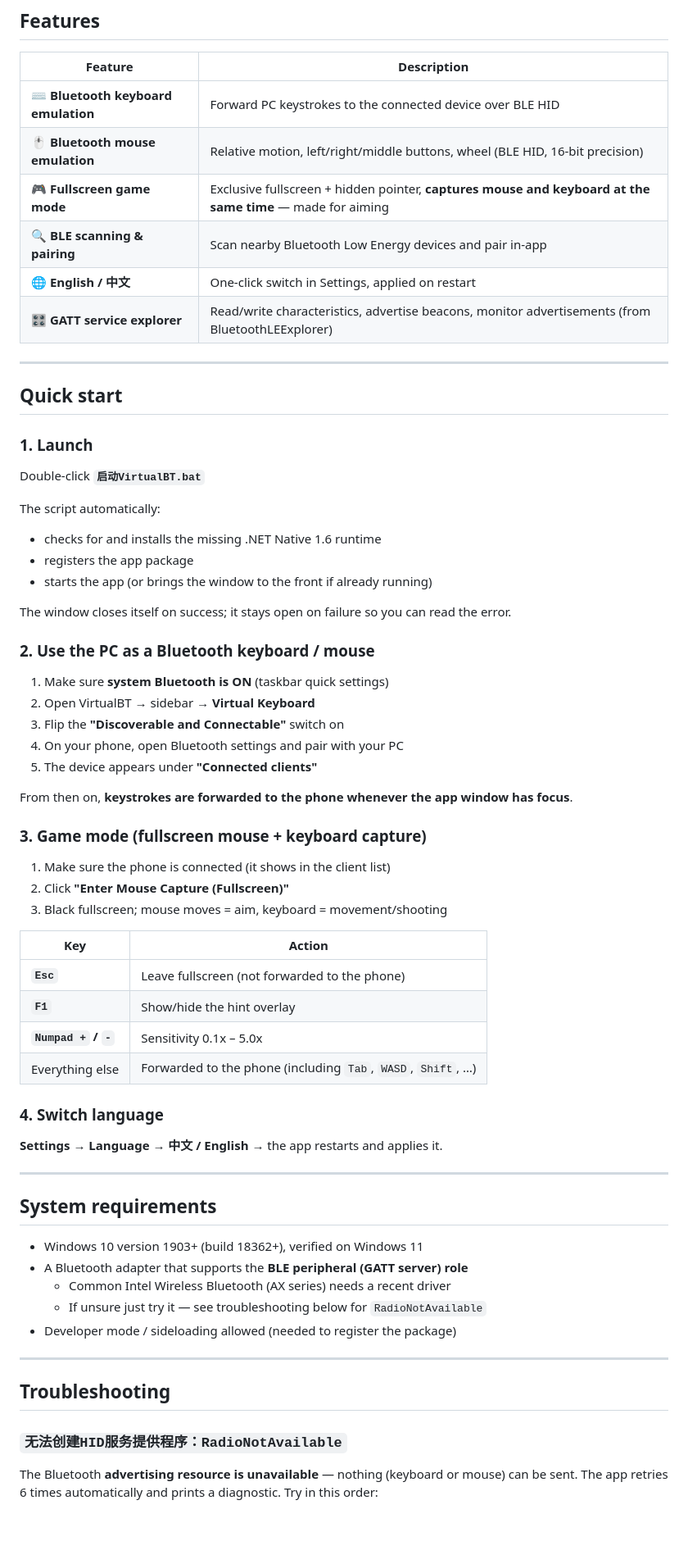
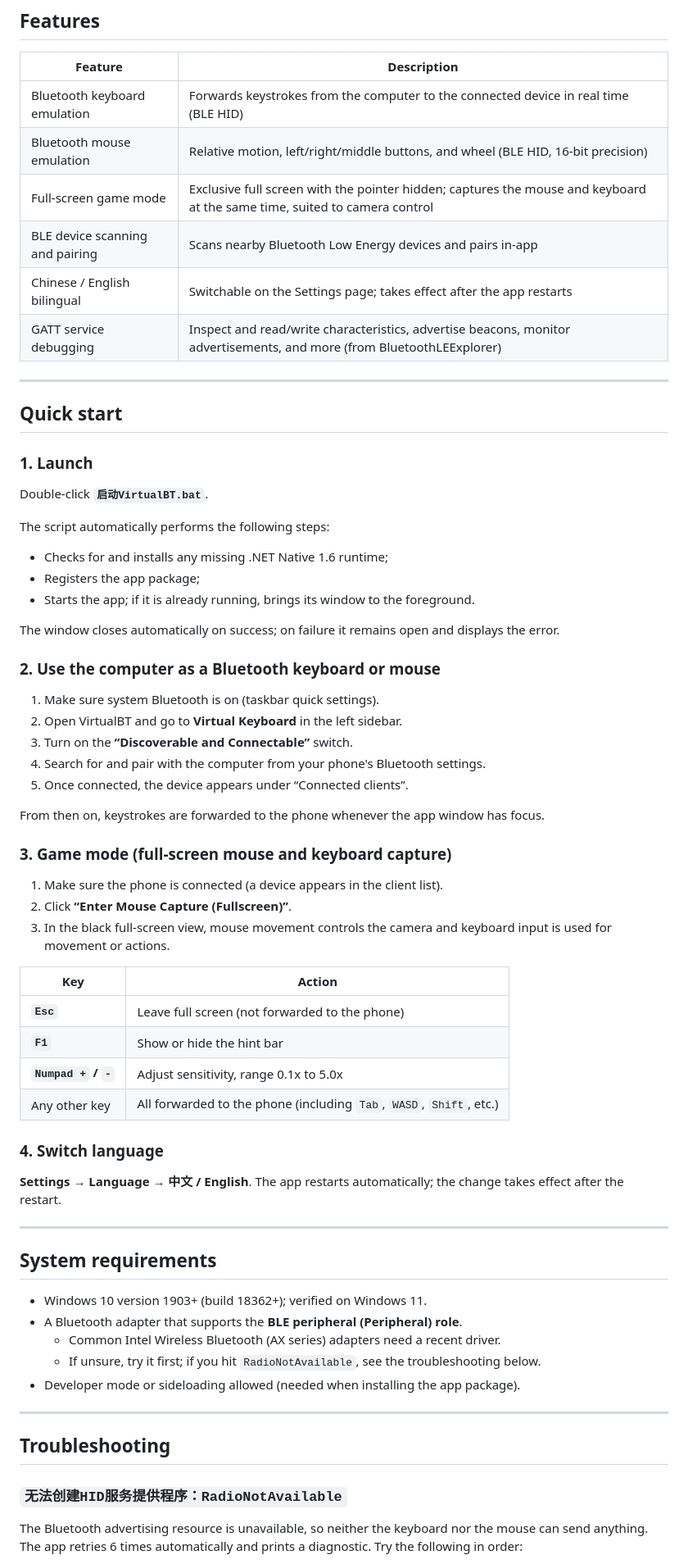
Before and after one commit to xrh114514/VirtualBT-CN, a Markdown page: README.md, the part around one of its changes. Shown at 82% size. Rendered like a GitHub page; blank space fills up the shorter version.

```diff
--- a/README.md
+++ b/README.md
@@ -32,12 +30,12 @@ The UI supports **English / 中文** with a one-click switch.
 
 | Feature | Description |
 |---|---|
-| ⌨️ **Bluetooth keyboard emulation** | Forward PC keystrokes to the connected device over BLE HID |
-| 🖱️ **Bluetooth mouse emulation** | Relative motion, left/right/middle buttons, wheel (BLE HID, 16-bit precision) |
-| 🎮 **Fullscreen game mode** | Exclusive fullscreen + hidden pointer, **captures mouse and keyboard at the same time** — made for aiming |
-| 🔍 **BLE scanning & pairing** | Scan nearby Bluetooth Low Energy devices and pair in-app |
-| 🌐 **English / 中文** | One-click switch in Settings, applied on restart |
-| 🎛️ **GATT service explorer** | Read/write characteristics, advertise beacons, monitor advertisements (from BluetoothLEExplorer) |
+| Bluetooth keyboard emulation | Forwards keystrokes from the computer to the connected device in real time (BLE HID) |
+| Bluetooth mouse emulation | Relative motion, left/right/middle buttons, and wheel (BLE HID, 16-bit precision) |
+| Full-screen game mode | Exclusive full screen with the pointer hidden; captures the mouse and keyboard at the same time, suited to camera control |
+| BLE device scanning and pairing | Scans nearby Bluetooth Low Energy devices and pairs in-app |
+| Chinese / English bilingual | Switchable on the Settings page; takes effect after the app restarts |
+| GATT service debugging | Inspect and read/write characteristics, advertise beacons, monitor advertisements, and more (from BluetoothLEExplorer) |
 
 ---
 
@@ -45,51 +43,52 @@ The UI supports **English / 中文** with a one-click switch.
 
 ### 1. Launch
 
-Double-click **`启动VirtualBT.bat`**
+Double-click **`启动VirtualBT.bat`**.
 
-The script automatically:
-- checks for and installs the missing .NET Native 1.6 runtime
-- registers the app package
-- starts the app (or brings the window to the front if already running)
+The script automatically performs the following steps:
 
-The window closes itself on success; it stays open on failure so you can read the error.
+- Checks for and installs any missing .NET Native 1.6 runtime;
+- Registers the app package;
+- Starts the app; if it is already running, brings its window to the foreground.
 
-### 2. Use the PC as a Bluetooth keyboard / mouse
+The window closes automatically on success; on failure it remains open and displays the error.
 
-1. Make sure **system Bluetooth is ON** (taskbar quick settings)
-2. Open VirtualBT → sidebar → **Virtual Keyboard**
-3. Flip the **"Discoverable and Connectable"** switch on
-4. On your phone, open Bluetooth settings and pair with your PC
-5. The device appears under **"Connected clients"**
+### 2. Use the computer as a Bluetooth keyboard or mouse
 
-From then on, **keystrokes are forwarded to the phone whenever the app window has focus**.
+1. Make sure system Bluetooth is on (taskbar quick settings).
+2. Open VirtualBT and go to **Virtual Keyboard** in the left sidebar.
+3. Turn on the **“Discoverable and Connectable”** switch.
+4. Search for and pair with the computer from your phone's Bluetooth settings.
+5. Once connected, the device appears under “Connected clients”.
 
-### 3. Game mode (fullscreen mouse + keyboard capture)
+From then on, keystrokes are forwarded to the phone whenever the app window has focus.
 
-1. Make sure the phone is connected (it shows in the client list)
-2. Click **"Enter Mouse Capture (Fullscreen)"**
-3. Black fullscreen; mouse moves = aim, keyboard = movement/shooting
+### 3. Game mode (full-screen mouse and keyboard capture)
+
+1. Make sure the phone is connected (a device appears in the client list).
+2. Click **“Enter Mouse Capture (Fullscreen)”**.
+3. In the black full-screen view, mouse movement controls the camera and keyboard input is used for movement or actions.
 
 | Key | Action |
 |---|---|
-| **`Esc`** | Leave fullscreen (not forwarded to the phone) |
-| **`F1`** | Show/hide the hint overlay |
-| **`Numpad +` / `-`** | Sensitivity 0.1x – 5.0x |
-| Everything else | Forwarded to the phone (including `Tab`, `WASD`, `Shift`, …) |
+| **`Esc`** | Leave full screen (not forwarded to the phone) |
+| **`F1`** | Show or hide the hint bar |
+| **`Numpad +` / `-`** | Adjust sensitivity, range 0.1x to 5.0x |
+| Any other key | All forwarded to the phone (including `Tab`, `WASD`, `Shift`, etc.) |
 
 ### 4. Switch language
 
-**Settings → Language → 中文 / English** → the app restarts and applies it.
+**Settings → Language → 中文 / English**. The app restarts automatically; the change takes effect after the restart.
 
 ---
 
 ## System requirements
 
-- Windows 10 version 1903+ (build 18362+), verified on Windows 11
-- A Bluetooth adapter that supports the **BLE peripheral (GATT server) role**
-  - Common Intel Wireless Bluetooth (AX series) needs a recent driver
-  - If unsure just try it — see troubleshooting below for `RadioNotAvailable`
-- Developer mode / sideloading allowed (needed to register the package)
+- Windows 10 version 1903+ (build 18362+); verified on Windows 11.
+- A Bluetooth adapter that supports the **BLE peripheral (Peripheral) role**.
+  - Common Intel Wireless Bluetooth (AX series) adapters need a recent driver.
+  - If unsure, try it first; if you hit `RadioNotAvailable`, see the troubleshooting below.
+- Developer mode or sideloading allowed (needed when installing the app package).
 
 ---
 
@@ -97,5 +96,5 @@ From then on, **keystrokes are forwarded to the phone whenever the app window ha
 
 ### `无法创建HID服务提供程序：RadioNotAvailable`
 
-The Bluetooth **advertising resource is unavailable** — nothing (keyboard or mouse) can be sent. The app retries 6 times automatically and prints a diagnostic. Try in this order:
+The Bluetooth advertising resource is unavailable, so neither the keyboard nor the mouse can send anything. The app retries 6 times automatically and prints a diagnostic. Try the following in order:
 
```
Also changed, not shown: other parts of README.md (+60 -63 lines), README.zh-CN.md (+79 -79 lines).
